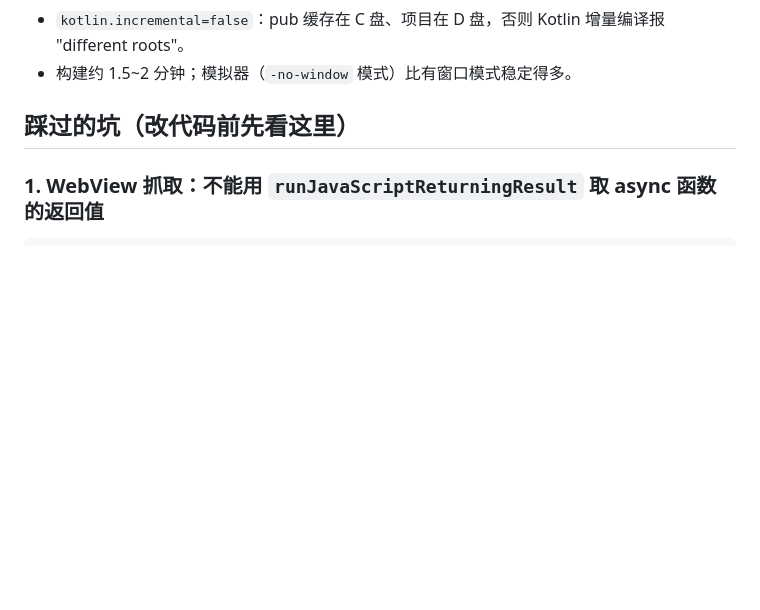
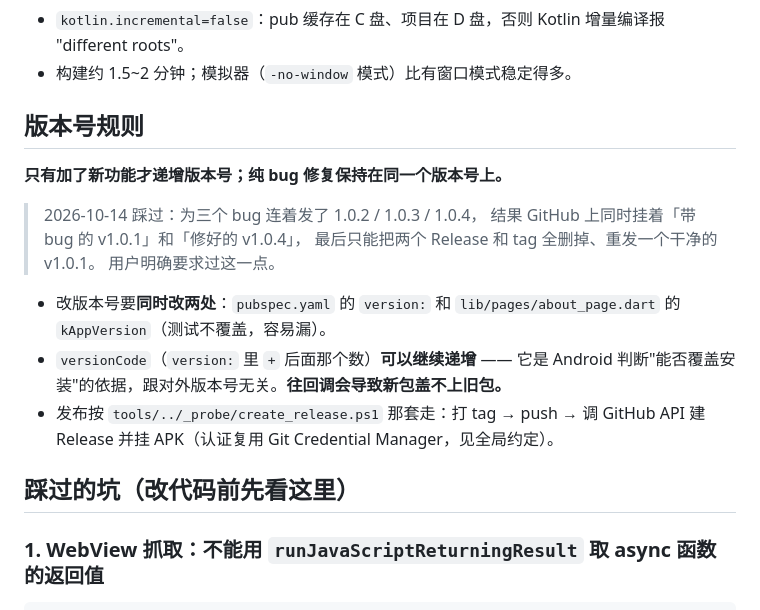
Before and after one commit to sxyubai/lzit-schedule, a Markdown page: AGENTS.md, the part around the change. Drawn GitHub-style; blank space fills up the shorter version.

Commit message:
文档：写明版本号规则（只有加新功能才递增）
记下 2026-10-14 的教训：为三个 bug 连发 1.0.2/1.0.3/1.0.4，导致 GitHub 上同时挂着带 bug 的 v1.0.1 和修好的 v1.0.4，最后只能删掉两个 Release+tag 重发一个干净的 v1.0.1。另注明 versionCode 要继续递增（否则新包盖不上旧包），以及改版本号要同时改 pubspec 和 about_page 两处。

```diff
--- a/AGENTS.md
+++ b/AGENTS.md
@@ -27,6 +27,22 @@ flutter build apk --release
 - `kotlin.incremental=false`：pub 缓存在 C 盘、项目在 D 盘，否则 Kotlin 增量编译报
   "different roots"。
 - 构建约 1.5~2 分钟；模拟器（`-no-window` 模式）比有窗口模式稳定得多。
+
+## 版本号规则
+
+**只有加了新功能才递增版本号；纯 bug 修复保持在同一个版本号上。**
+
+> 2026-10-14 踩过：为三个 bug 连着发了 1.0.2 / 1.0.3 / 1.0.4，
+> 结果 GitHub 上同时挂着「带 bug 的 v1.0.1」和「修好的 v1.0.4」，
+> 最后只能把两个 Release 和 tag 全删掉、重发一个干净的 v1.0.1。
+> 用户明确要求过这一点。
+
+- 改版本号要**同时改两处**：`pubspec.yaml` 的 `version:` 和
+  `lib/pages/about_page.dart` 的 `kAppVersion`（测试不覆盖，容易漏）。
+- `versionCode`（`version:` 里 `+` 后面那个数）**可以继续递增** —— 它是 Android
+  判断"能否覆盖安装"的依据，跟对外版本号无关。**往回调会导致新包盖不上旧包。**
+- 发布按 `tools/../_probe/create_release.ps1` 那套走：打 tag → push →
+  调 GitHub API 建 Release 并挂 APK（认证复用 Git Credential Manager，见全局约定）。
 
 ## 踩过的坑（改代码前先看这里）
 
```
